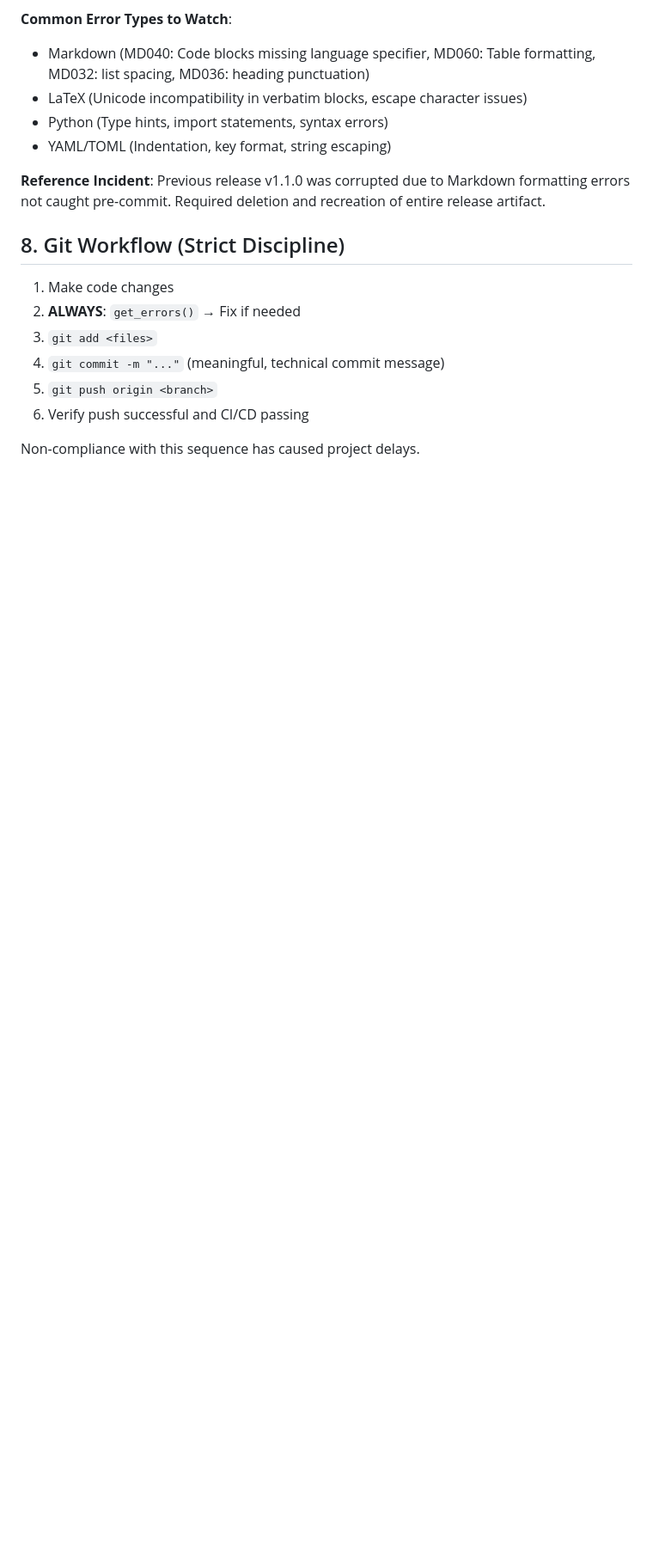
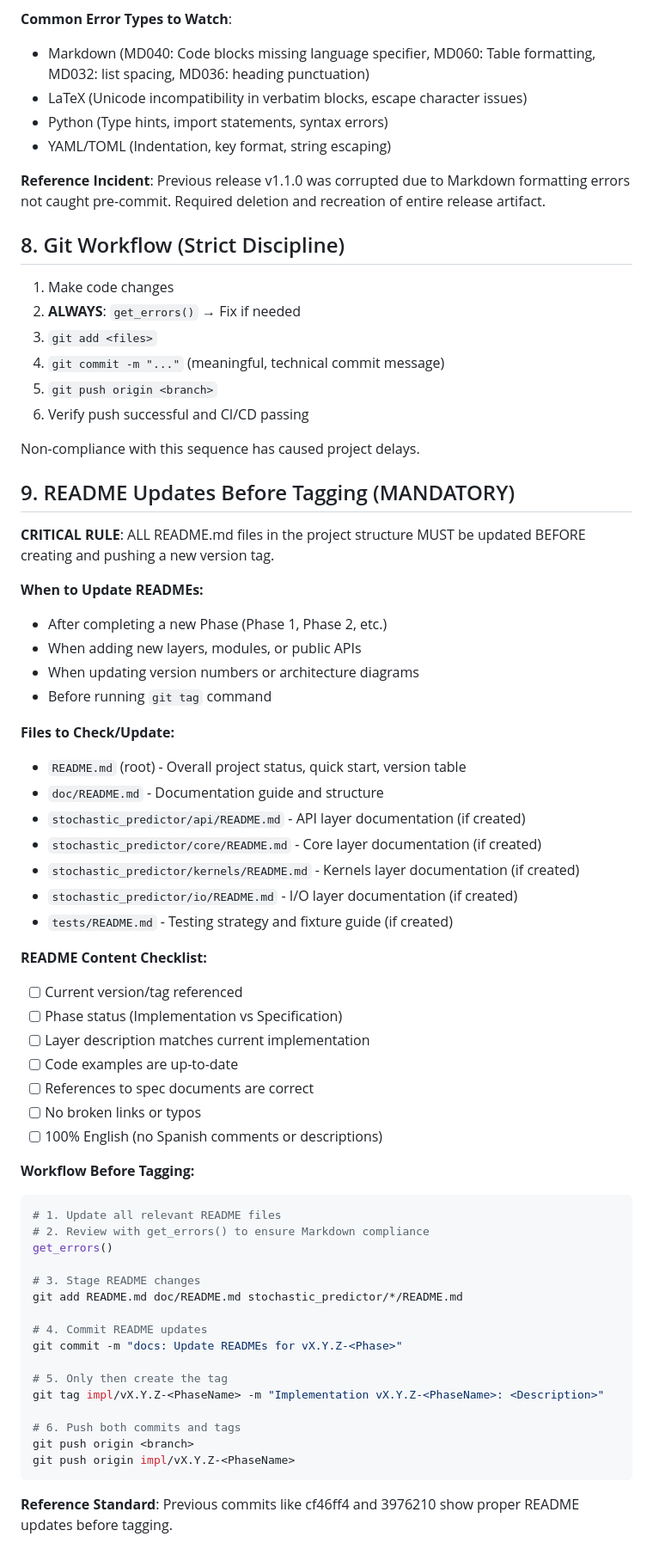
Before and after one commit to obosio/STOCHASTIC_PREDICTOR, a Markdown page: .github/copilot-instructions.md, the part around the change. Shown at 86% size. GitHub-like rendering; blank space fills up the shorter version.

Commit message:
docs: Update Copilot instructions with pre-commit quality gates (§7-9)

````diff
--- a/.github/copilot-instructions.md
+++ b/.github/copilot-instructions.md
@@ -85,3 +85,52 @@ Maintain a technical, industrial-grade, and concise tone. Avoid conversational f
 6. Verify push successful and CI/CD passing
 
 Non-compliance with this sequence has caused project delays.
+
+## 9. README Updates Before Tagging (MANDATORY)
+**CRITICAL RULE**: ALL README.md files in the project structure MUST be updated BEFORE creating and pushing a new version tag.
+
+**When to Update READMEs:**
+- After completing a new Phase (Phase 1, Phase 2, etc.)
+- When adding new layers, modules, or public APIs
+- When updating version numbers or architecture diagrams
+- Before running `git tag` command
+
+**Files to Check/Update:**
+- `README.md` (root) - Overall project status, quick start, version table
+- `doc/README.md` - Documentation guide and structure
+- `stochastic_predictor/api/README.md` - API layer documentation (if created)
+- `stochastic_predictor/core/README.md` - Core layer documentation (if created)
+- `stochastic_predictor/kernels/README.md` - Kernels layer documentation (if created)
+- `stochastic_predictor/io/README.md` - I/O layer documentation (if created)
+- `tests/README.md` - Testing strategy and fixture guide (if created)
+
+**README Content Checklist:**
+- [ ] Current version/tag referenced
+- [ ] Phase status (Implementation vs Specification)
+- [ ] Layer description matches current implementation
+- [ ] Code examples are up-to-date
+- [ ] References to spec documents are correct
+- [ ] No broken links or typos
+- [ ] 100% English (no Spanish comments or descriptions)
+
+**Workflow Before Tagging:**
+```bash
+# 1. Update all relevant README files
+# 2. Review with get_errors() to ensure Markdown compliance
+get_errors()
+
+# 3. Stage README changes
+git add README.md doc/README.md stochastic_predictor/*/README.md
+
+# 4. Commit README updates
+git commit -m "docs: Update READMEs for vX.Y.Z-<Phase>"
+
+# 5. Only then create the tag
+git tag impl/vX.Y.Z-<PhaseName> -m "Implementation vX.Y.Z-<PhaseName>: <Description>"
+
+# 6. Push both commits and tags
+git push origin <branch>
+git push origin impl/vX.Y.Z-<PhaseName>
+```
+
+**Reference Standard**: Previous commits like cf46ff4 and 3976210 show proper README updates before tagging.
````
